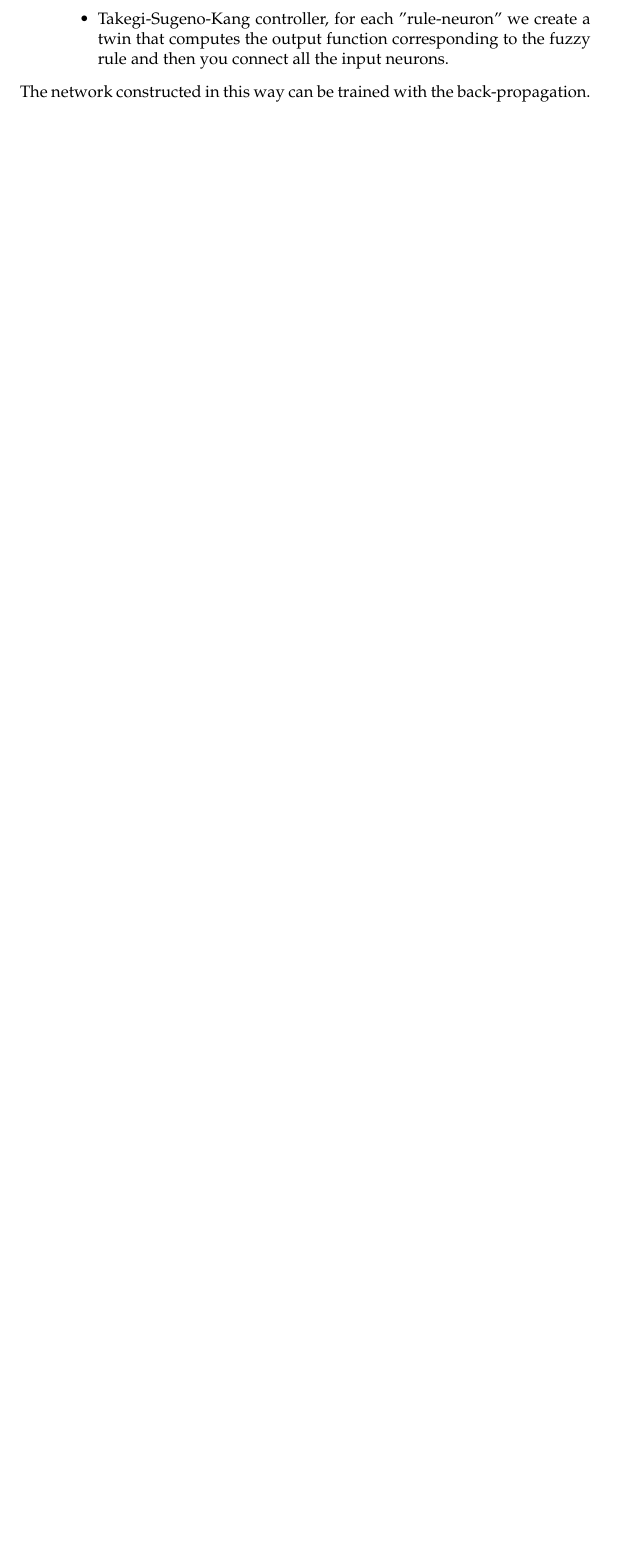
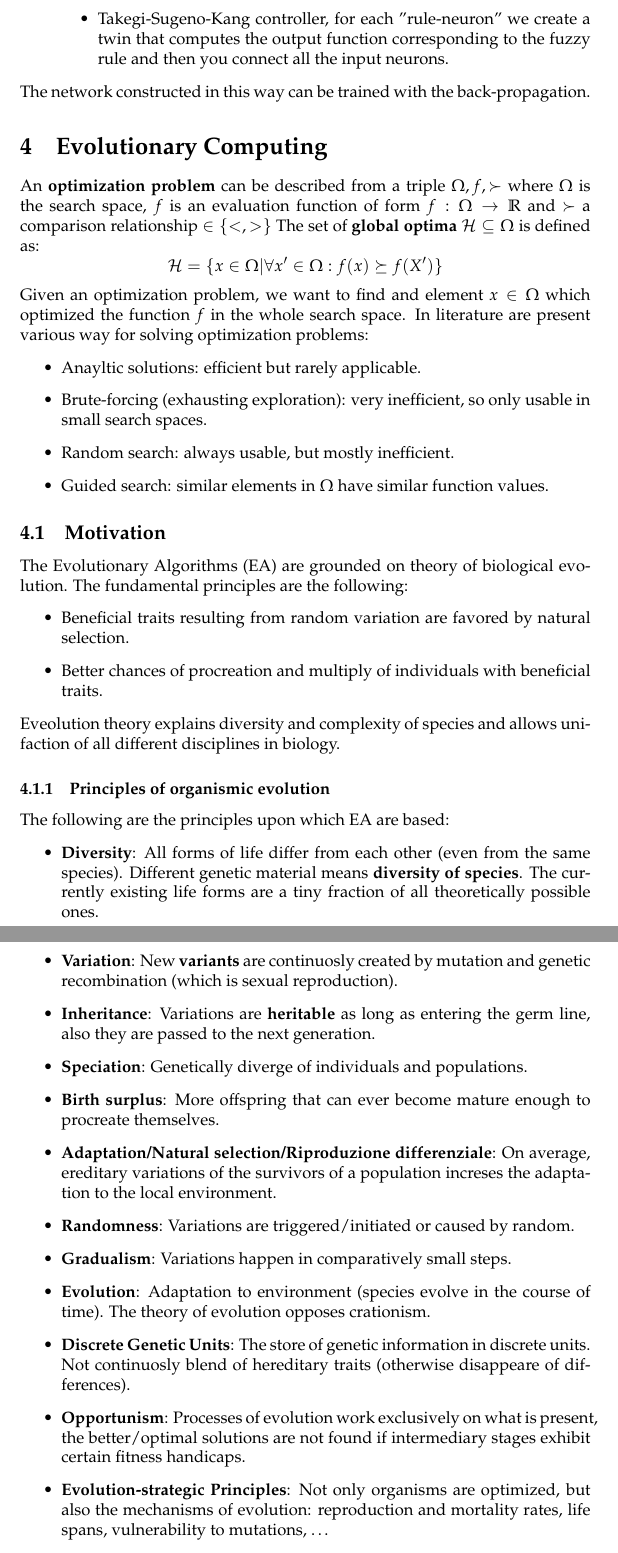
Before and after one commit to manuelpagliuca/artificial-intelligence, a LaTeX document (AI_Notes.tex): part of page 113 of 113 before the commit and two parts of pages 113 and 114 of 115 after it, the two joined at a grey line, cut so that both start at the same text, the shorter picture padded with empty space. Compiled offline with pdfLaTeX.

Commit message:
Evolutionary algorithms

```diff
--- a/AI_Notes.tex
+++ b/AI_Notes.tex
@@ -3785,3 +3785,56 @@ A set of fuzzy rules can be converted in a neural network following this procedu
           \end{itemize}
 \end{enumerate}
 The network constructed in this way can be trained with the back-propagation.
+
+
+\section{Evolutionary Computing}
+An \textbf{optimization problem} can be described from a triple $\Omega,f,\succ$ where $\Omega$
+is the search space, $f$ is an evaluation function of form $f:\Omega\rightarrow\mathbb{R}$ and
+$\succ$ a comparison relationship $\in\{<,>\}$
+The set of \textbf{global optima} $\mathcal{H}\subseteq\Omega$ is defined as:
+$$\mathcal{H}=\{x\in\Omega|\forall x'\in\Omega : f(x)\succeq f(X')\}$$
+Given an optimization problem, we want to find and element $x\in\Omega$ which optimized
+the function $f$ in the whole search space. In literature are present various way
+for solving optimization problems:
+\begin{itemize}
+    \item Anayltic solutions: efficient but rarely applicable.
+    \item Brute-forcing (exhausting exploration): very inefficient, so only usable in small search spaces.
+    \item Random search: always usable, but mostly inefficient.
+    \item Guided search: similar elements in $\Omega$ have similar function values.
+\end{itemize}
+
+\subsection{Motivation}
+The Evolutionary Algorithms (EA) are grounded on theory of biological evolution. The fundamental
+principles are the following:
+\begin{itemize}
+    \item Beneficial traits resulting from random variation are favored by natural selection.
+    \item Better chances of procreation and multiply of individuals with beneficial traits.
+\end{itemize}
+Eveolution theory explains diversity and complexity of species and allows unifaction of all different
+disciplines in biology.
+
+\subsubsection{Principles of organismic evolution}
+The following are the principles upon which EA are based:
+\begin{itemize}
+    \item \textbf{Diversity}: All forms of life differ from each other (even from the same species). Different genetic material
+          means \textbf{diversity of species}. The currently existing life forms are a tiny fraction of
+          all theoretically possible ones.
+    \item \textbf{Variation}: New \textbf{variants} are continuosly created by mutation and genetic recombination (which is sexual reproduction).
+    \item \textbf{Inheritance}: Variations are \textbf{heritable} as long as entering the germ line, also they are passed to the next
+          generation.
+    \item \textbf{Speciation}: Genetically diverge of individuals and populations.
+    \item \textbf{Birth surplus}: More offspring that can ever become mature enough to procreate
+          themselves.
+    \item \textbf{Adaptation/Natural selection/Riproduzione differenziale}: On average, ereditary
+          variations of the survivors of a population increses the adaptation to the local environment.
+    \item \textbf{Randomness}: Variations are triggered/initiated or caused by random.
+    \item \textbf{Gradualism}: Variations happen in comparatively small steps.
+    \item \textbf{Evolution}: Adaptation to environment (species evolve in the course of time). The
+          theory of evolution opposes crationism.
+    \item \textbf{Discrete Genetic Units}: The store of genetic information in discrete units. Not
+          continuosly blend of hereditary traits (otherwise disappeare of differences).
+    \item \textbf{Opportunism}: Processes of evolution work exclusively on what is present, the
+          better/optimal solutions are not found if intermediary stages exhibit certain fitness handicaps.
+    \item \textbf{Evolution-strategic Principles}: Not only organisms are optimized, but also the
+          mechanisms of evolution: reproduction and mortality rates, life spans, vulnerability to mutations, \dots
+    \item \textbf{Ecological Niches}: Competitive species can tolerate each other if they occupy different
```
Also changed, not shown: AI_Notes.tex (39 more changed lines). Lines whose indentation alone changed are shown as unchanged.
